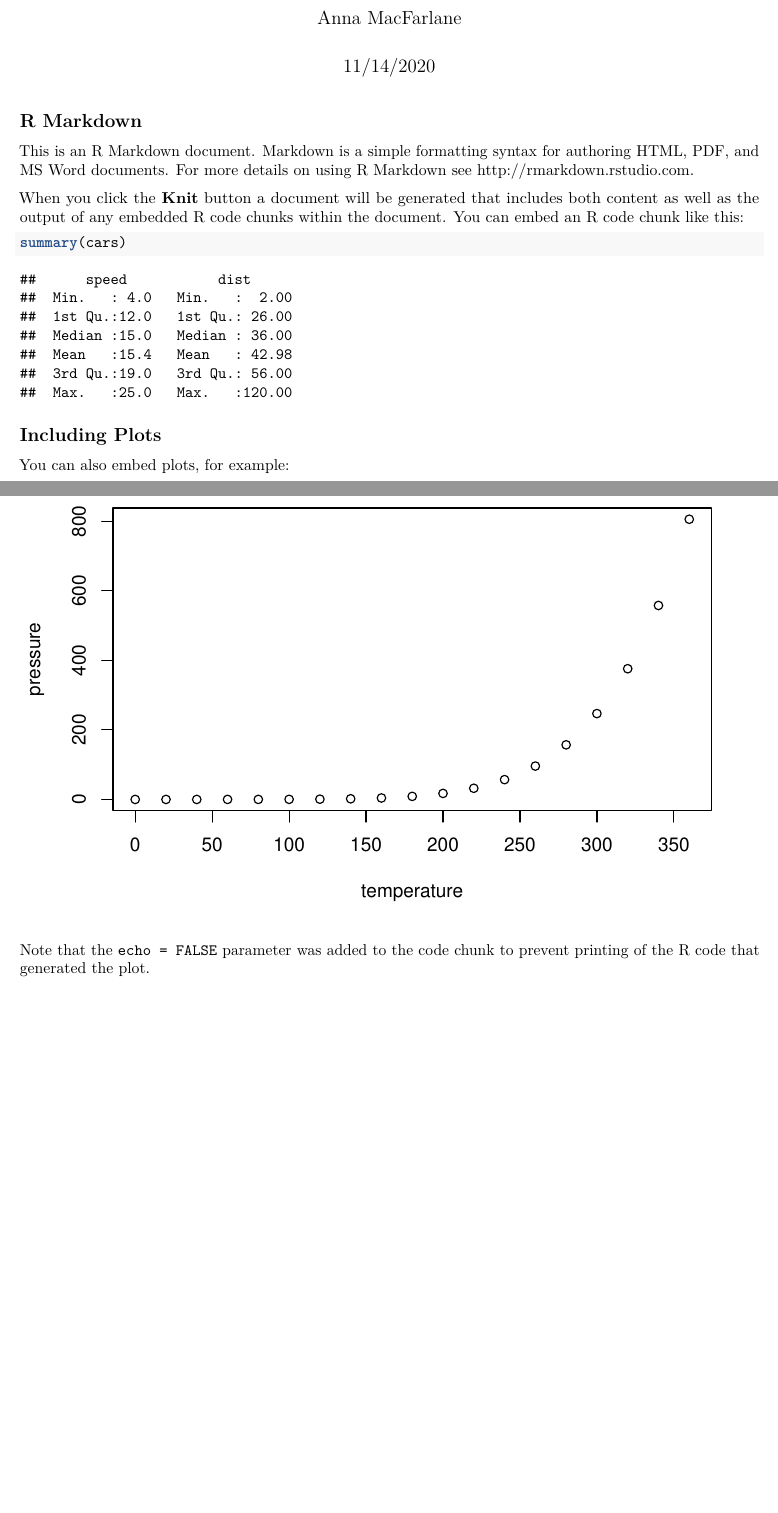
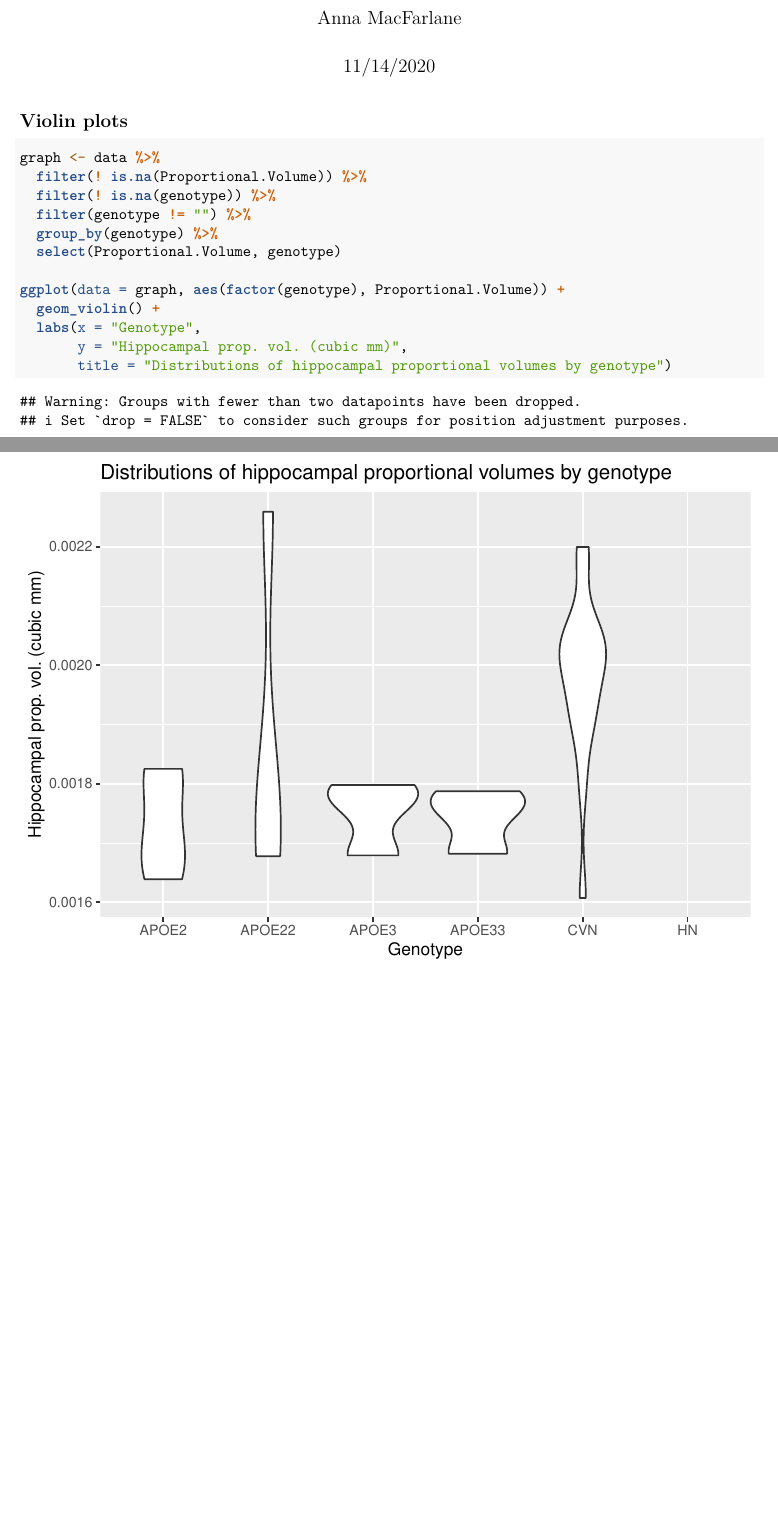
Before and after one commit to annamacfarlane/bass-connections, an R Markdown document (violin-plots.Rmd): two parts of pages 1 and 2 of 2, joined at a grey line, cut so that both start at the same text. Rendered offline with R 4.5, knitr and Pandoc, then LaTeX, with nearby package versions; both versions are drawn in the output format of the newer one.

Commit message:
omg it works

````diff
--- a/violin-plots.Rmd
+++ b/violin-plots.Rmd
@@ -2,4 +2,4 @@
 title: "violin-plots"
 author: "Anna MacFarlane"
 date: "11/14/2020"
-output: html_document
+output:
@@ -10,21 +14,19 @@ knitr::opts_chunk$set(echo = TRUE)
 ```
 
-## R Markdown
+## Violin plots
 
-This is an R Markdown document. Markdown is a simple formatting syntax for authoring HTML, PDF, and MS Word documents. For more details on using R Markdown see <http://rmarkdown.rstudio.com>.
+```{r plots}
+graph <- data %>%
+  filter(! is.na(Proportional.Volume)) %>%
+  filter(! is.na(genotype)) %>%
+  filter(genotype != "") %>%
+  group_by(genotype) %>%
+  select(Proportional.Volume, genotype)
 
-When you click the **Knit** button a document will be generated that includes both content as well as the output of any embedded R code chunks within the document. You can embed an R code chunk like this:
+ggplot(data = graph, aes(factor(genotype), Proportional.Volume)) +
+  geom_violin() +
+  labs(x = "Genotype",
+       y = "Hippocampal prop. vol. (cubic mm)",
+       title = "Distributions of hippocampal proportional volumes by genotype")
 
-```{r cars}
-summary(cars)
 ```
-
-## Including Plots
-
-You can also embed plots, for example:
-
-```{r pressure, echo=FALSE}
-plot(pressure)
-```
-
-Note that the `echo = FALSE` parameter was added to the code chunk to prevent printing of the R code that generated the plot.
````
Also changed, not shown: violin-plots.Rmd (6 more changed lines).
